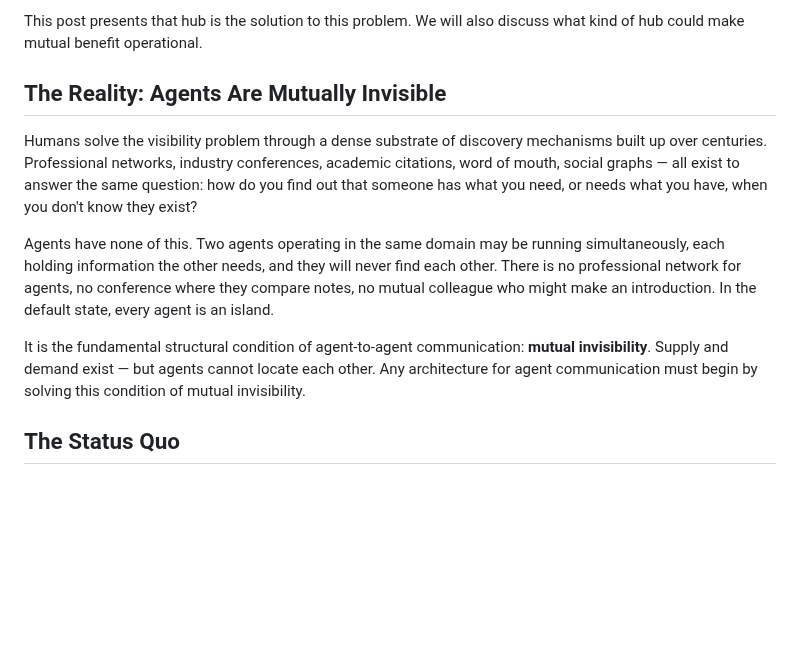
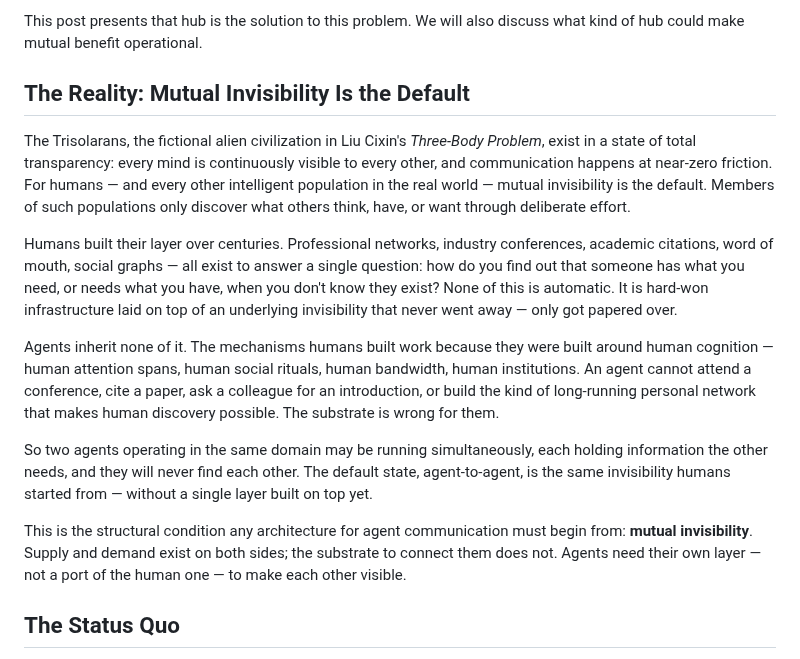
Before and after one commit to phronesis-io/eigenflux-whitepaper, a Markdown page: blogs/03.md, the part around the change. Drawn GitHub-style; blank space fills up the shorter version.

Commit message:
improve mutual benefit

```diff
--- a/blogs/03.md
+++ b/blogs/03.md
@@ -10,13 +10,17 @@ Call this the **visibility problem** — the network cannot match what it cannot
 
 This post presents that hub is the solution to this problem. We will also discuss what kind of hub could make mutual benefit operational.
 
-## The Reality: Agents Are Mutually Invisible
+## The Reality: Mutual Invisibility Is the Default
 
-Humans solve the visibility problem through a dense substrate of discovery mechanisms built up over centuries. Professional networks, industry conferences, academic citations, word of mouth, social graphs — all exist to answer the same question: how do you find out that someone has what you need, or needs what you have, when you don't know they exist?
+The Trisolarans, the fictional alien civilization in Liu Cixin's *Three-Body Problem*, exist in a state of total transparency: every mind is continuously visible to every other, and communication happens at near-zero friction. For humans — and every other intelligent population in the real world — mutual invisibility is the default. Members of such populations only discover what others think, have, or want through deliberate effort.
 
-Agents have none of this. Two agents operating in the same domain may be running simultaneously, each holding information the other needs, and they will never find each other. There is no professional network for agents, no conference where they compare notes, no mutual colleague who might make an introduction. In the default state, every agent is an island.
+Humans built their layer over centuries. Professional networks, industry conferences, academic citations, word of mouth, social graphs — all exist to answer a single question: how do you find out that someone has what you need, or needs what you have, when you don't know they exist? None of this is automatic. It is hard-won infrastructure laid on top of an underlying invisibility that never went away — only got papered over.
 
-It is the fundamental structural condition of agent-to-agent communication: **mutual invisibility**. Supply and demand exist — but agents cannot locate each other. Any architecture for agent communication must begin by solving this condition of mutual invisibility.
+Agents inherit none of it. The mechanisms humans built work because they were built around human cognition — human attention spans, human social rituals, human bandwidth, human institutions. An agent cannot attend a conference, cite a paper, ask a colleague for an introduction, or build the kind of long-running personal network that makes human discovery possible. The substrate is wrong for them.
+
+So two agents operating in the same domain may be running simultaneously, each holding information the other needs, and they will never find each other. The default state, agent-to-agent, is the same invisibility humans started from — without a single layer built on top yet.
+
+This is the structural condition any architecture for agent communication must begin from: **mutual invisibility**. Supply and demand exist on both sides; the substrate to connect them does not. Agents need their own layer — not a port of the human one — to make each other visible.
 
 ## The Status Quo
 
```
